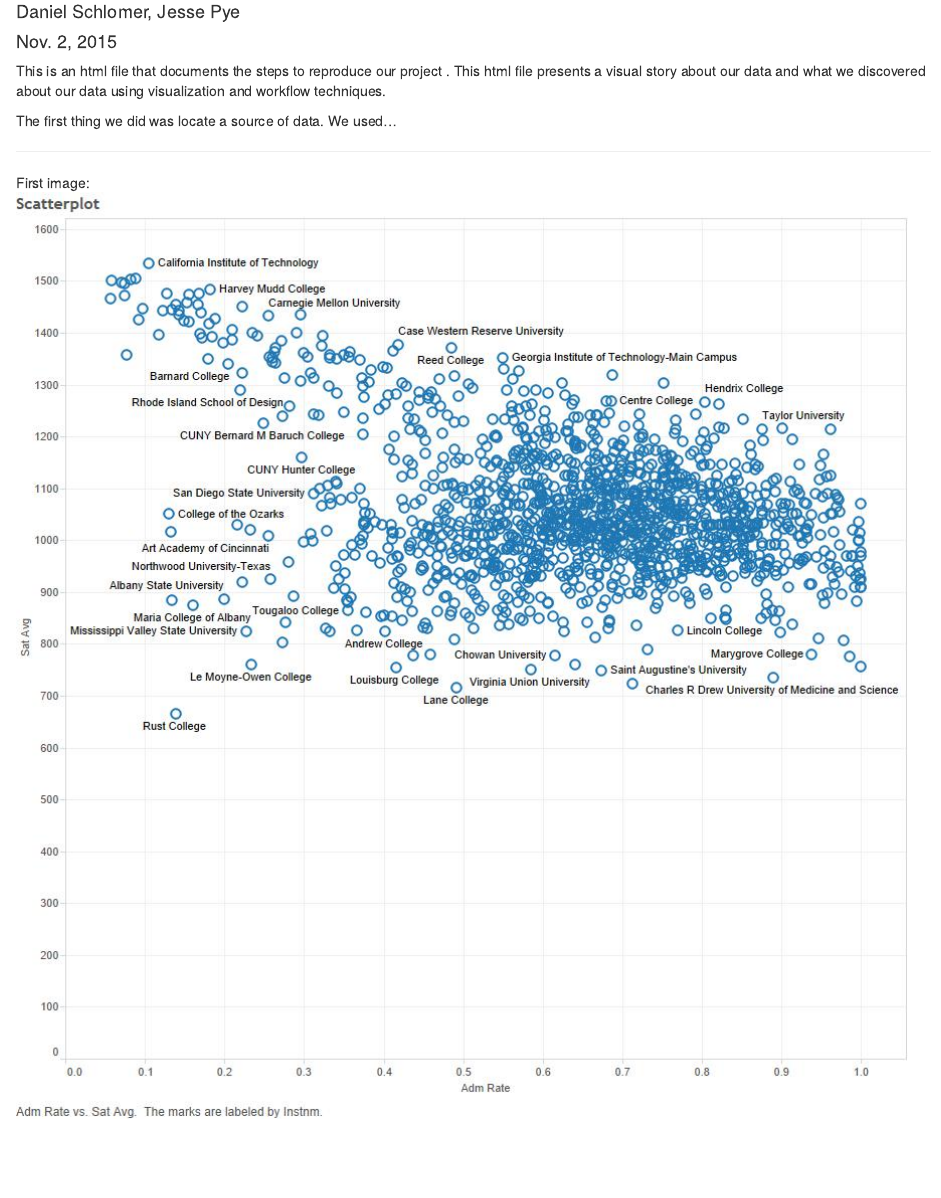
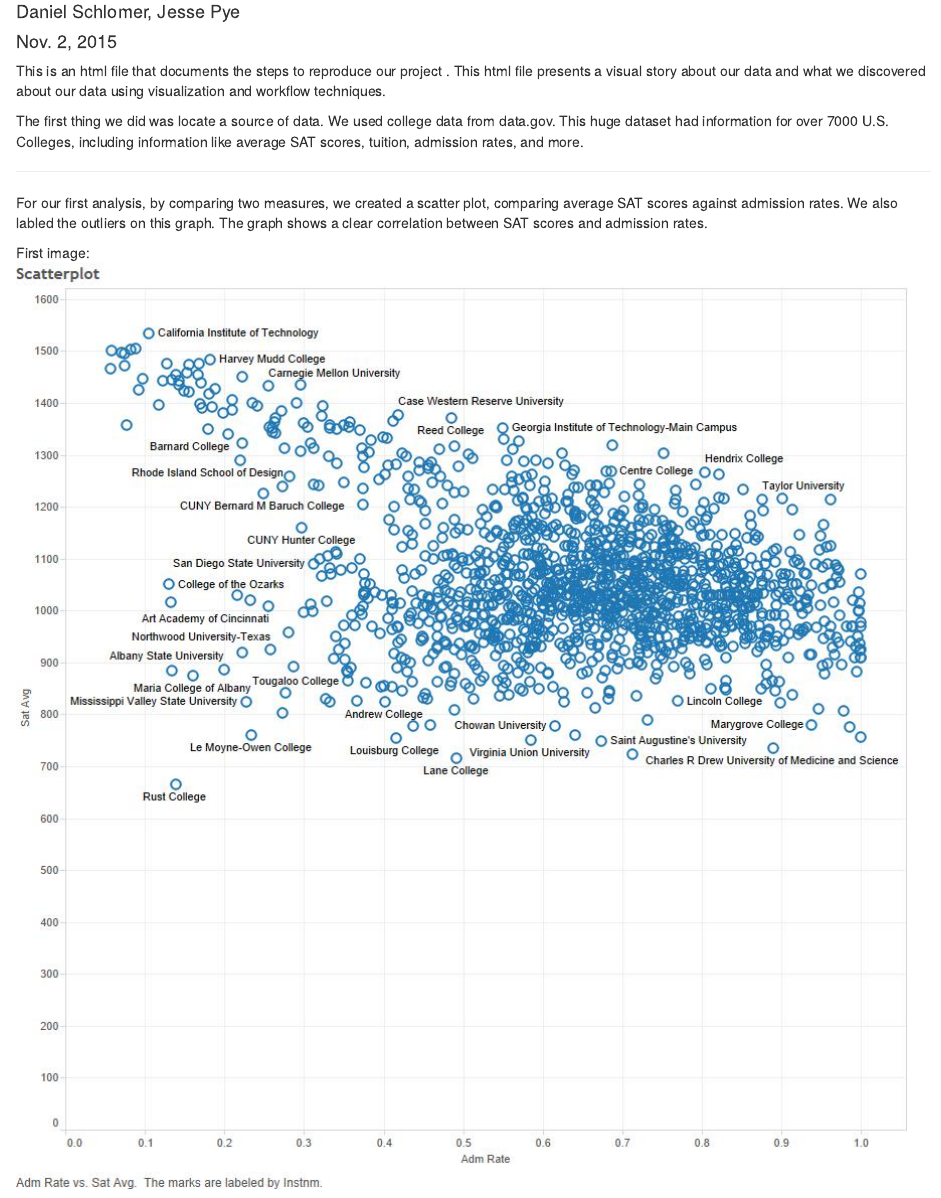
Before and after one commit to jessepye/DV_TProject1, an R Markdown document (00 Doc/Tproject1.Rmd): the page in a window 1100 px wide, from 70 px down. Rendered offline with R 4.5, knitr and Pandoc, with nearby package versions.

Commit message:
Finished with first two graph descriptions

```diff
--- a/00 Doc/Tproject1.Rmd
+++ b/00 Doc/Tproject1.Rmd
@@ -7,15 +7,19 @@
 
 This is an html file that documents the steps to reproduce our project . This html file presents a visual story about our data and what we discovered about our data using visualization and workflow techniques.
 
-The first thing we did was locate a source of data. We used...
+The first thing we did was locate a source of data. We used college data from data.gov. This huge dataset had information for over 7000 U.S. Colleges, including information like average SAT scores, tuition, admission rates, and more.
 
 ***
+
+For our first analysis, by comparing two measures, we created a scatter plot, comparing average SAT scores against admission rates. We also labled the outliers on this graph. The graph shows a clear correlation between SAT scores and admission rates.
 
 First image:
 ![](Scatterplot.jpg)
 
 ***
+
 For our second analysis, we looked at the cost of persuing different degrees at schools with 20,000 students or more. In this bar chart, colleges are grouped according to the most popular degree type from that university and by their cost. "Low"" cost colleges cost less than $15,000/year, (including tuition, books, and living expenses), "medium" cost less than $30,000, and "high" cost more than $30,000. A reference line shows the median cost for each category.
+
 Second image:
 ![](Bar Chart.jpg)
 
```
Also changed, not shown: 00 Doc/Tproject1.html, 1 other file.
